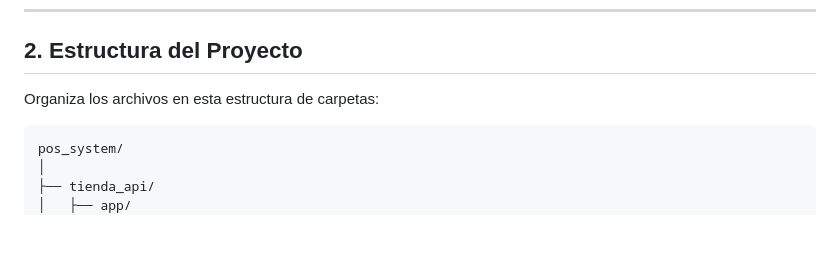
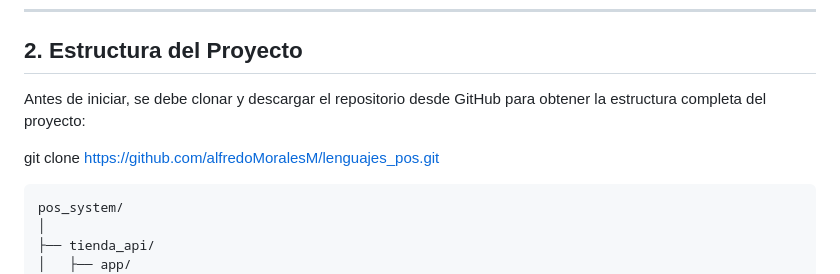
Before and after one commit to alfredoMoralesM/lenguajes_pos, a Markdown page: README.md, the part around the change. Rendered like a GitHub page; blank space fills up the shorter version.

Commit message:
Update README with cloning instructions
Added instructions to clone the repository for project structure.

````diff
--- a/README.md
+++ b/README.md
@@ -42,7 +42,10 @@ Instala los siguientes programas **antes** de continuar. Todos son gratuitos.
 
 ## 2. Estructura del Proyecto
 
-Organiza los archivos en esta estructura de carpetas:
+Antes de iniciar, se debe clonar y descargar el repositorio desde GitHub para obtener la estructura completa del proyecto:
+
+git clone https://github.com/alfredoMoralesM/lenguajes_pos.git
+
 
 ```
 pos_system/
````
